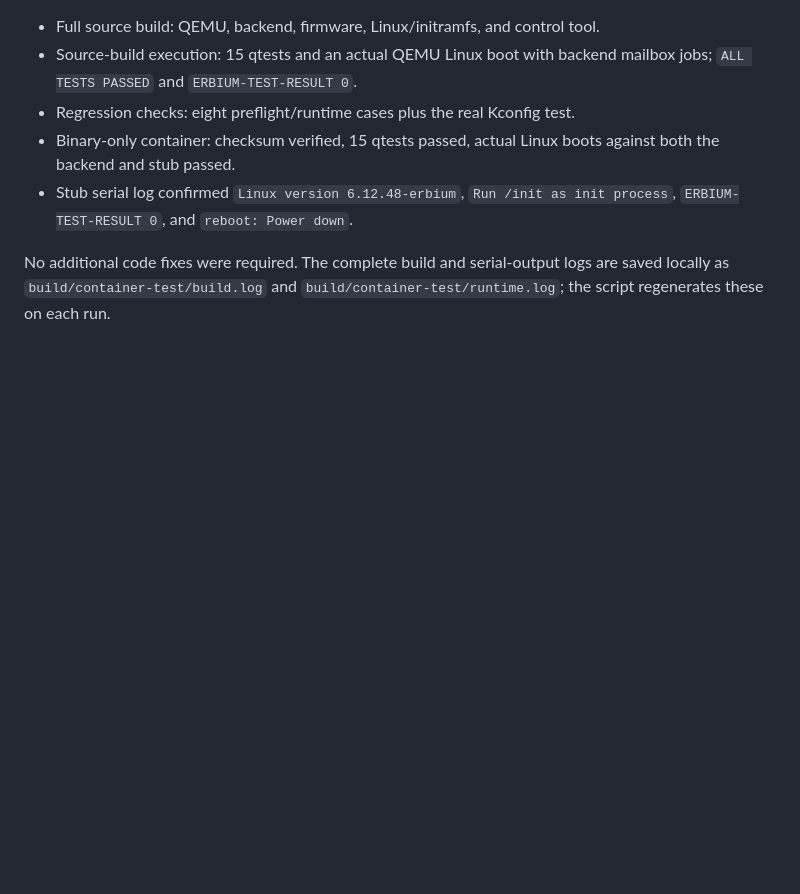
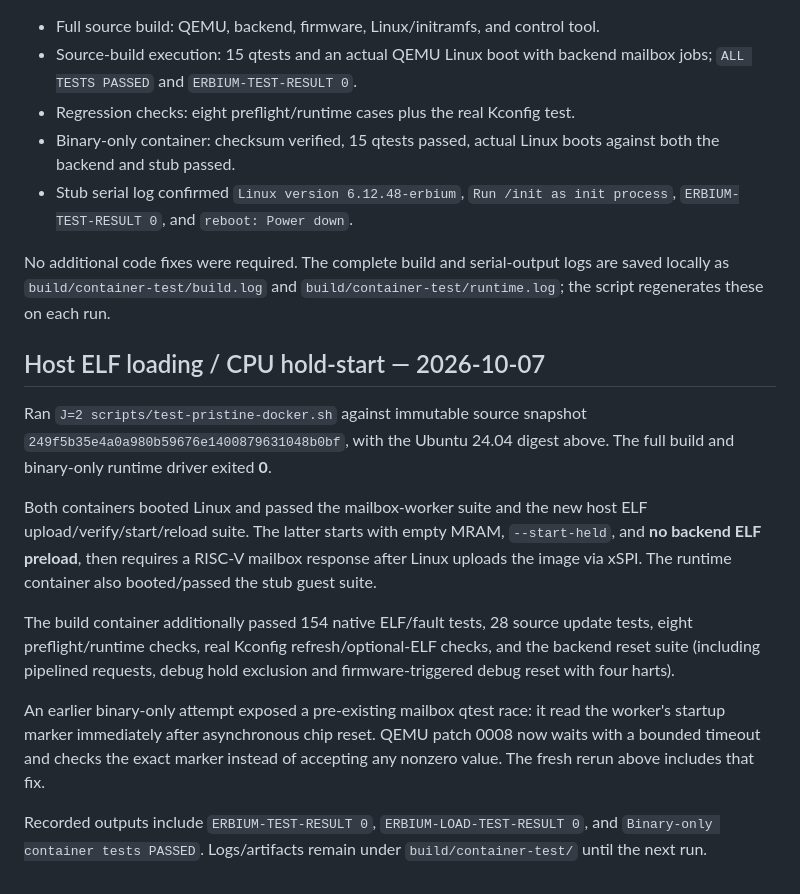
Before and after one commit to gh-ainekko/qemu-erbium, a Markdown page: docs/container-validation.md, the part around the change. Drawn GitHub-style; blank space fills up the shorter version.

Commit message:
Record pristine build and binary-only validation of host ELF loading
Co-authored-by: Shelley <shelley@exe.dev>

```diff
--- a/docs/container-validation.md
+++ b/docs/container-validation.md
@@ -66,3 +66,29 @@ copied committed source into a new container and invoked `./bootstrap.sh` with
 No additional code fixes were required. The complete build and serial-output
 logs are saved locally as `build/container-test/build.log` and
 `build/container-test/runtime.log`; the script regenerates these on each run.
+
+## Host ELF loading / CPU hold-start — 2026-10-07
+
+Ran `J=2 scripts/test-pristine-docker.sh` against immutable source snapshot
+`249f5b35e4a0a980b59676e1400879631048b0bf`, with the Ubuntu 24.04 digest above.
+The full build and binary-only runtime driver exited **0**.
+
+Both containers booted Linux and passed the mailbox-worker suite and the new
+host ELF upload/verify/start/reload suite. The latter starts with empty MRAM,
+`--start-held`, and **no backend ELF preload**, then requires a RISC-V mailbox
+response after Linux uploads the image via xSPI. The runtime container also
+booted/passed the stub guest suite.
+
+The build container additionally passed 154 native ELF/fault tests, 28 source
+update tests, eight preflight/runtime checks, real Kconfig refresh/optional-ELF
+checks, and the backend reset suite (including pipelined requests, debug hold
+exclusion and firmware-triggered debug reset with four harts).
+
+An earlier binary-only attempt exposed a pre-existing mailbox qtest race: it
+read the worker's startup marker immediately after asynchronous chip reset.
+QEMU patch 0008 now waits with a bounded timeout and checks the exact marker
+instead of accepting any nonzero value. The fresh rerun above includes that fix.
+
+Recorded outputs include `ERBIUM-TEST-RESULT 0`,
+`ERBIUM-LOAD-TEST-RESULT 0`, and `Binary-only container tests PASSED`.
+Logs/artifacts remain under `build/container-test/` until the next run.
```
Also changed, not shown: docs/host-elf-loading.md (+10 -0 lines).
